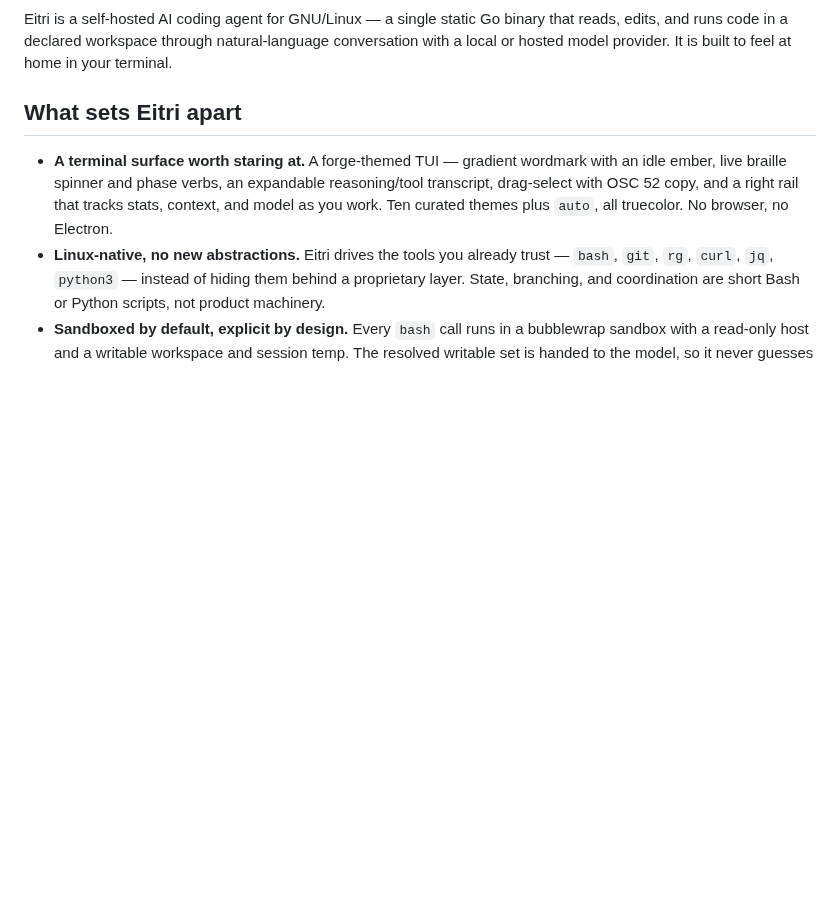
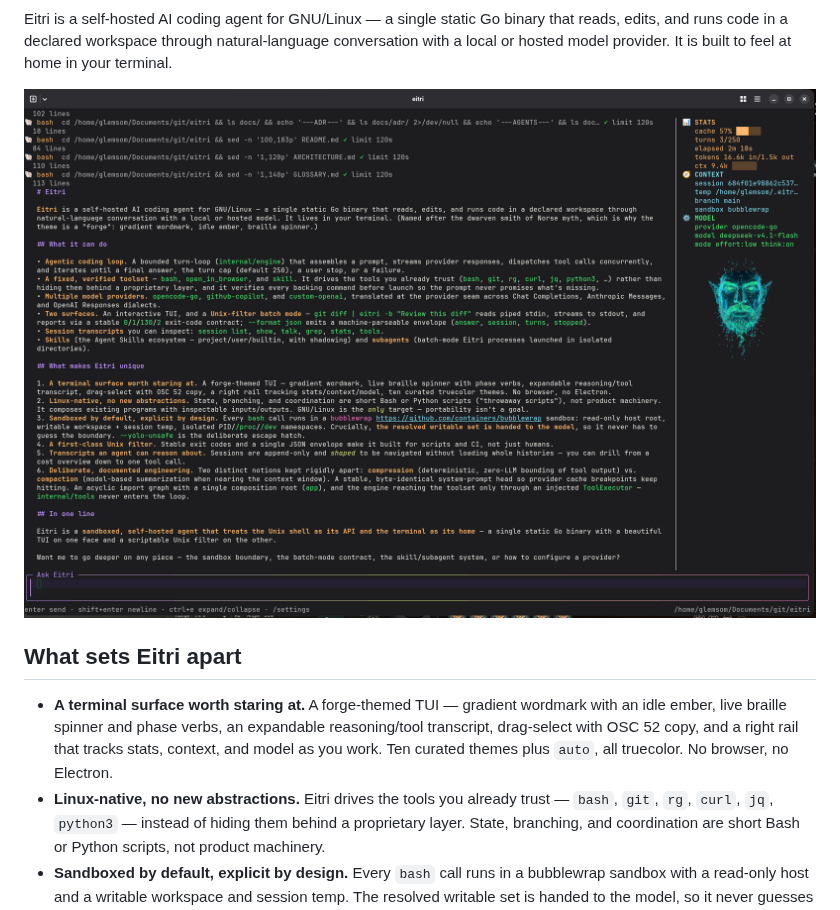
Before and after one commit to glemsom/eitri, a Markdown page: README.md, the part around one of its changes. Rendered like a GitHub page; pictures changed too: docs/images/tui.png (added); blank space fills up the shorter version.

Commit message:
readme: add the Eitri face and a TUI screenshot

```diff
--- a/README.md
+++ b/README.md
@@ -4,6 +8,8 @@ Eitri is a self-hosted AI coding agent for GNU/Linux — a single static Go bina
 that reads, edits, and runs code in a declared workspace through natural-language
 conversation with a local or hosted model provider. It is built to feel at home in
 your terminal.
+
+![Eitri's terminal UI: a live turn with its reasoning and tool transcript beside the right rail](docs/images/tui.png)
 
 ## What sets Eitri apart
 
```
Also changed, not shown: other parts of README.md (+4 -0 lines), 1 other file.
